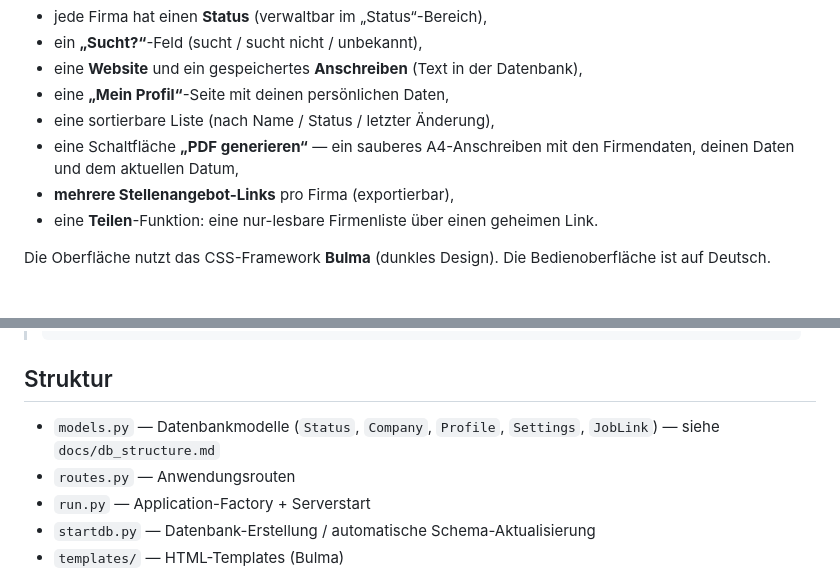
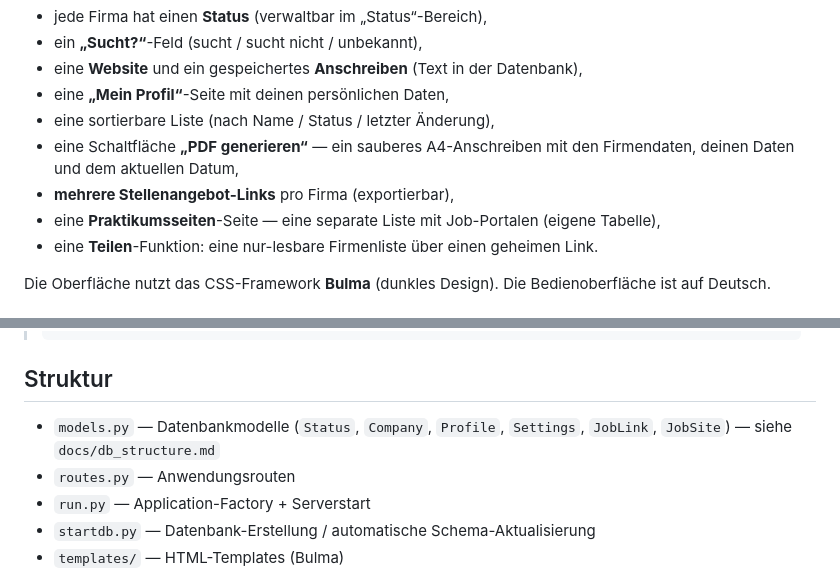
Before and after one commit to lejo-bit/seiri, a Markdown page: README.md, 2 parts joined by grey strips. GitHub-like rendering.

Commit message:
Add Praktikumsseiten to README
Document the Praktikumsseiten feature and JobSite model.

```diff
--- a/README.md
+++ b/README.md
@@ -9,6 +9,7 @@ Eine Flask-Anwendung **SEIRI – Praktikum** zum Verwalten von Praktikumsbewerbu
 - eine sortierbare Liste (nach Name / Status / letzter Änderung),
 - eine Schaltfläche **„PDF generieren“** — ein sauberes A4-Anschreiben mit den Firmendaten, deinen Daten und dem aktuellen Datum,
 - **mehrere Stellenangebot-Links** pro Firma (exportierbar),
+- eine **Praktikumsseiten**-Seite — eine separate Liste mit Job-Portalen (eigene Tabelle),
 - eine **Teilen**-Funktion: eine nur-lesbare Firmenliste über einen geheimen Link.
 
 Die Oberfläche nutzt das CSS-Framework **Bulma** (dunkles Design). Die Bedienoberfläche ist auf Deutsch.
@@ -51,7 +52,7 @@ Die Anwendung ist dann erreichbar unter: **http://127.0.0.1:5001**
 
 ## Struktur
 
-- `models.py` — Datenbankmodelle (`Status`, `Company`, `Profile`, `Settings`, `JobLink`) — siehe `docs/db_structure.md`
+- `models.py` — Datenbankmodelle (`Status`, `Company`, `Profile`, `Settings`, `JobLink`, `JobSite`) — siehe `docs/db_structure.md`
 - `routes.py` — Anwendungsrouten
 - `run.py` — Application-Factory + Serverstart
 - `startdb.py` — Datenbank-Erstellung / automatische Schema-Aktualisierung
```
